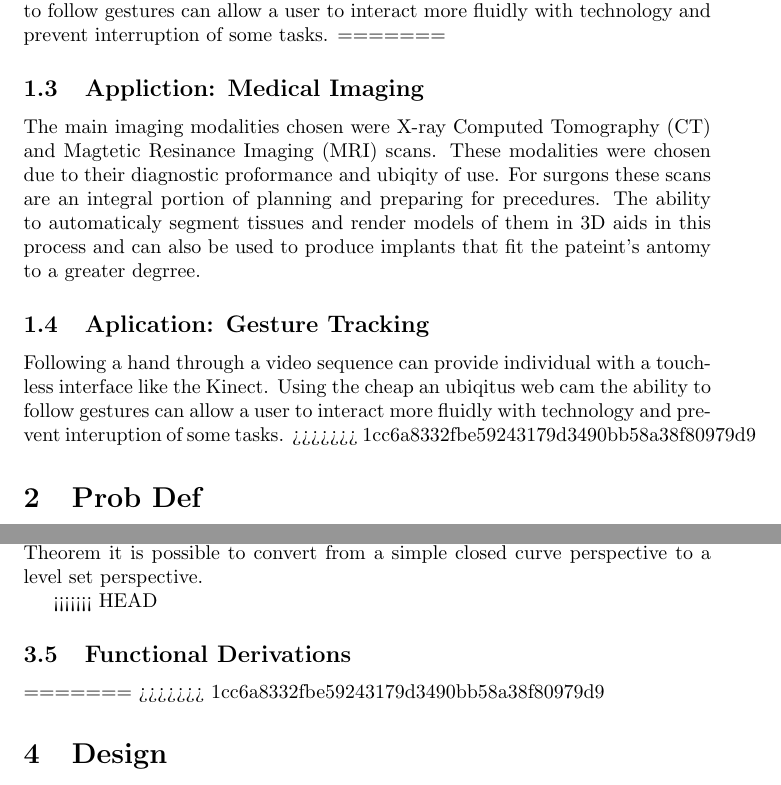
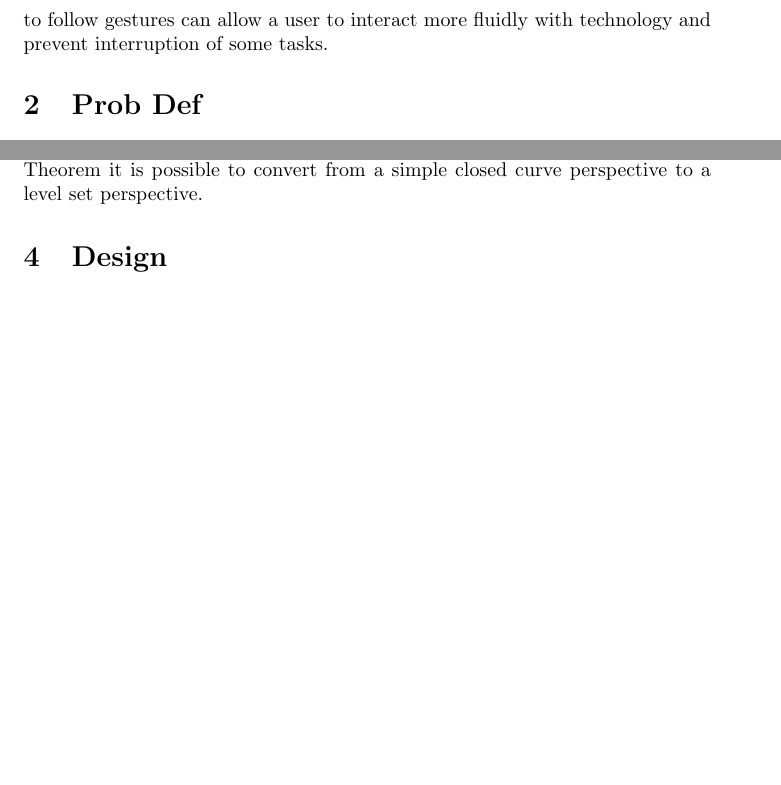
Before and after one commit to WillMueller/Thesis, a LaTeX thesis (TexDocs/ThesisDoc.tex): two parts of pages 2 and 6 of 9, joined at a grey line, cut so that both start at the same text, the shorter picture padded with empty space. Compiled offline with pdfLaTeX.

Commit message:
Fix Merge Conflict
Fix Merge Conflict

```diff
--- a/TexDocs/ThesisDoc.tex
+++ b/TexDocs/ThesisDoc.tex
@@ -86,21 +86,12 @@
 
 		Region tracking in a sequence of images seeks to create a computer program that, given a region in an initial image, can identify the region over subsequent images. The tracking is desired to be achieved even if some characteristics of the region change. This report proposes two distinct applications for such a program: hand-gesture tracking and tracking of anatomical structures of CT/MRI scans. While hand-gesture recognition will process images whose sequence represents change in time, the CT/MRI scan will process images whose sequence represents change along a dimension of the 3-dimensional object that was scanned.
 
-<<<<<<< HEAD
 		\subsection{Application: Medical Imaging}
 			The main imaging modalities chosen were X-ray Computed Tomography (CT) and Magnetic Resonance Imaging (MRI) scans. These modalities were chosen due to their diagnostic performance and ubiquity of use. For surgeons these scans are an integral portion of planning and preparing for procedures. The ability to automatically segment tissues and render models of them in 3D aids in this process and can also be used to produce implants that fit the patient's anatomy to a greater degree.
 
 
 		\subsection{Application: Gesture Tracking}
 			Following a hand through a video sequence can provide individuals with a touchless interface like the Kinect. Using the cheap an ubiquitous web cam the ability to follow gestures can allow a user to interact more fluidly with technology and prevent interruption of some tasks.
-=======
-		\subsection{Appliction: Medical Imaging}
-			The main imaging modalities chosen were X-ray Computed Tomography (CT) and Magtetic Resinance Imaging (MRI) scans. These modalities were chosen due to their diagnostic proformance and ubiqity of use. For surgons these scans are an integral portion of planning and preparing for precedures. The ability to automaticaly segment tissues and render models of them in 3D aids in this process and can also be used to produce implants that fit the pateint's antomy to a greater degrree.
-
-
-		\subsection{Aplication: Gesture Tracking}
-			Following a hand through a video sequence can provide individual with a touchless interface like the Kinect. Using the cheap an ubiqitus web cam the ability to follow gestures can allow a user to interact more fluidly with technology and prevent interuption of some tasks.
->>>>>>> 1cc6a8332fbe59243179d3490bb58a38f80979d9
 
 	\section{Prob Def}
 		Produce an algorithm that efficiently tracks regions in medical and video sequences with low error.
@@ -233,11 +224,6 @@
 			Though simple closed curves are  very intuitive to use, in practice their discretization and their instability for numerical gradient decent make them impractical. Level sets of of a function $u:\Omega\rightarrow\R$ can be used to define the region. In this technique the region $R_1 = {x: x\in\Omega|u(x)\geq0}$. Through the use of Green's Theorem it is possible to convert from a simple closed curve perspective to a level set perspective.
 
 
-
-<<<<<<< HEAD
-		\subsection{Functional Derivations} \label{sec:funcderiv}
-=======
->>>>>>> 1cc6a8332fbe59243179d3490bb58a38f80979d9
 
 	\section{Design}
 	The functional pieces described in Section \ref{sec:funcderiv} had to be combined to form complete functionals. These functionals were created based on the invariant properties of the image sets. Of course, medical images and webcam-captured hand gesture images emphasize different invariant properties, thus functionals with different weighting on the functional pieces had to be designed for each application domain.
```
Also changed, not shown: TexDocs/ThesisDoc.tex (2 more changed lines).
